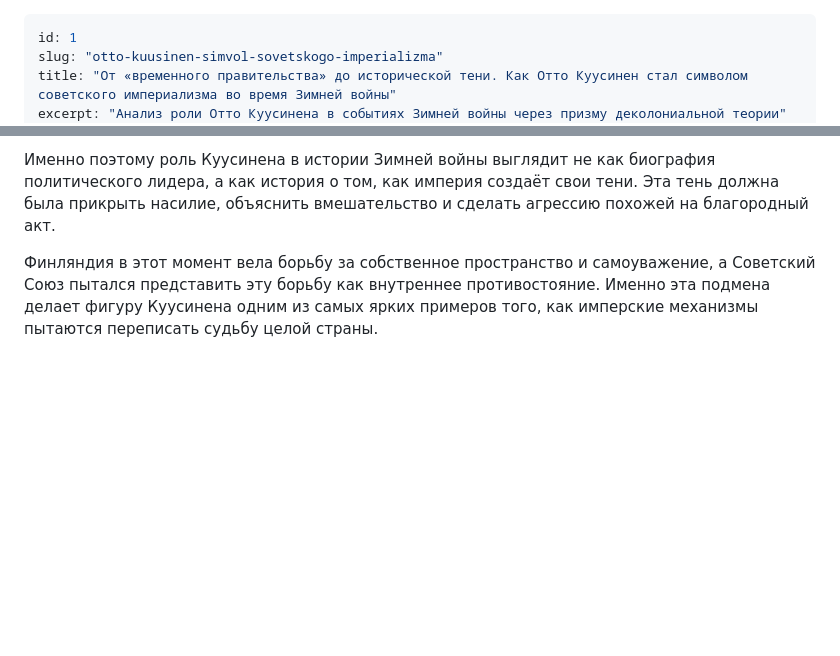
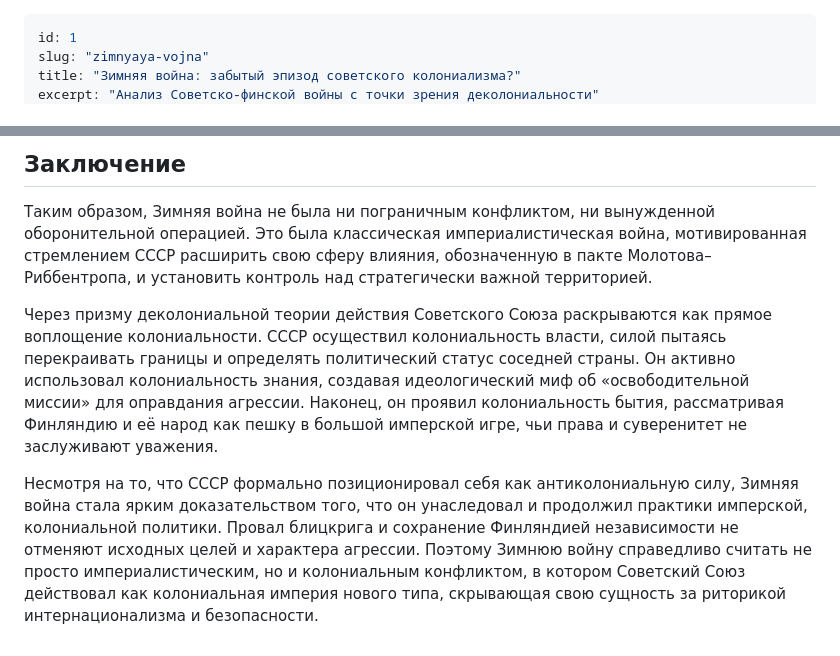
Before and after one commit to olholhuh-stack/pomorsky-journal, a Markdown page: pomorsky-journal/articles/zimnyaya-vojna.md, 2 parts joined by grey strips. GitHub-like rendering; blank space fills up the shorter version.

```diff
--- a/pomorsky-journal/articles/zimnyaya-vojna.md
+++ b/pomorsky-journal/articles/zimnyaya-vojna.md
@@ -1,6 +1,6 @@
 ---
 id: 1
-slug: "otto-kuusinen-simvol-sovetskogo-imperializma"
-title: "От «временного правительства» до исторической тени. Как Отто Куусинен стал символом советского империализма во время Зимней войны"
-excerpt: "Анализ роли Отто Куусинена в событиях Зимней войны через призму деколониальной теории"
+slug: "zimnyaya-vojna"
+title: "Зимняя война: забытый эпизод советского колониализма?"
+excerpt: "Анализ Советско-финской войны с точки зрения деколониальности"
 author: "Семён Чирман"
@@ -45,4 +47,8 @@ previewImage: "images/previews/preview-1.png"
 
-Именно поэтому роль Куусинена в истории Зимней войны выглядит не как биография политического лидера, а как история о том, как империя создаёт свои тени. Эта тень должна была прикрыть насилие, объяснить вмешательство и сделать агрессию похожей на благородный акт.
+## Заключение
 
-Финляндия в этот момент вела борьбу за собственное пространство и самоуважение, а Советский Союз пытался представить эту борьбу как внутреннее противостояние. Именно эта подмена делает фигуру Куусинена одним из самых ярких примеров того, как имперские механизмы пытаются переписать судьбу целой страны.
+Таким образом, Зимняя война не была ни пограничным конфликтом, ни вынужденной оборонительной операцией. Это была классическая империалистическая война, мотивированная стремлением СССР расширить свою сферу влияния, обозначенную в пакте Молотова–Риббентропа, и установить контроль над стратегически важной территорией.
+
+Через призму деколониальной теории действия Советского Союза раскрываются как прямое воплощение колониальности. СССР осуществил колониальность власти, силой пытаясь перекраивать границы и определять политический статус соседней страны. Он активно использовал колониальность знания, создавая идеологический миф об «освободительной миссии» для оправдания агрессии. Наконец, он проявил колониальность бытия, рассматривая Финляндию и её народ как пешку в большой имперской игре, чьи права и суверенитет не заслуживают уважения.
+
+Несмотря на то, что СССР формально позиционировал себя как антиколониальную силу, Зимняя война стала ярким доказательством того, что он унаследовал и продолжил практики имперской, колониальной политики. Провал блицкрига и сохранение Финляндией независимости не отменяют исходных целей и характера агрессии. Поэтому Зимнюю войну справедливо считать не просто империалистическим, но и колониальным конфликтом, в котором Советский Союз действовал как колониальная империя нового типа, скрывающая свою сущность за риторикой интернационализма и безопасности.
```
Also changed, not shown: other parts of pomorsky-journal/articles/zimnyaya-vojna.md (+21 -19 lines).
